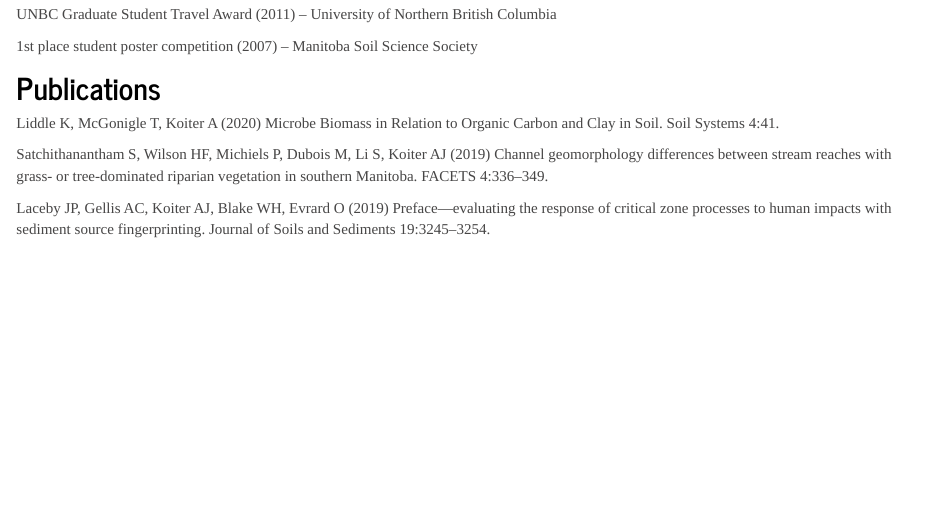
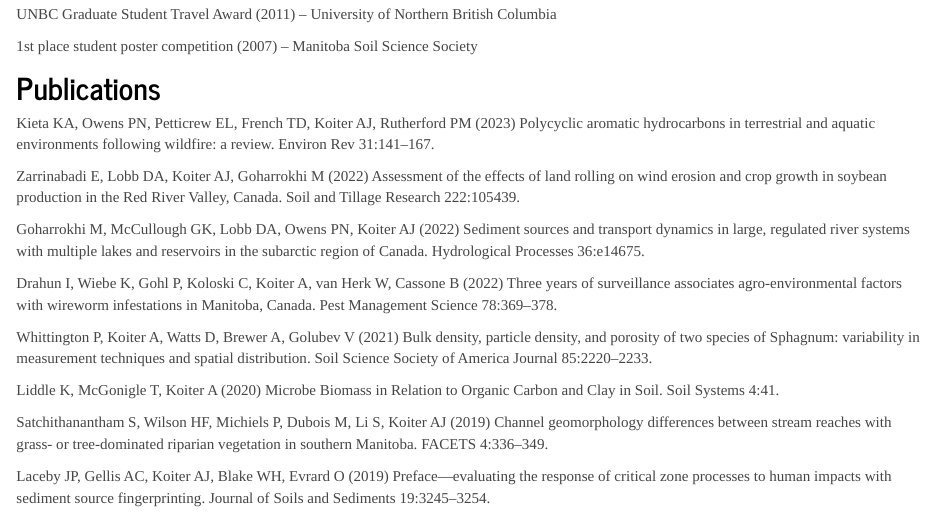
Before and after one commit to alex-koiter/alex-koiter.github.io, an R Markdown document (publications_etc.Rmd): the page in a window 1100 px wide, from 500 px down. Rendered offline with R 4.5, knitr and Pandoc, with nearby package versions.

Commit message:
Updated publications

```diff
--- a/publications_etc.Rmd
+++ b/publications_etc.Rmd
@@ -26,6 +26,16 @@ UNBC Graduate Student Travel Award (2011) – University of Northern British Col
 1st place student poster competition (2007) – Manitoba Soil Science Society
 
 ## Publications
+Kieta KA, Owens PN, Petticrew EL, French TD, Koiter AJ, Rutherford PM (2023) Polycyclic aromatic hydrocarbons in terrestrial and aquatic environments following wildfire: a review. Environ Rev 31:141–167.
+
+Zarrinabadi E, Lobb DA, Koiter AJ, Goharrokhi M (2022) Assessment of the effects of land rolling on wind erosion and crop growth in soybean production in the Red River Valley, Canada. Soil and Tillage Research 222:105439.
+
+Goharrokhi M, McCullough GK, Lobb DA, Owens PN, Koiter AJ (2022) Sediment sources and transport dynamics in large, regulated river systems with multiple lakes and reservoirs in the subarctic region of Canada. Hydrological Processes 36:e14675.
+
+Drahun I, Wiebe K, Gohl P, Koloski C, Koiter A, van Herk W, Cassone B (2022) Three years of surveillance associates agro-environmental factors with wireworm infestations in Manitoba, Canada. Pest Management Science 78:369–378.
+
+Whittington P, Koiter A, Watts D, Brewer A, Golubev V (2021) Bulk density, particle density, and porosity of two species of Sphagnum: variability in measurement techniques and spatial distribution. Soil Science Society of America Journal 85:2220–2233.
+
 Liddle K, McGonigle T, Koiter A (2020) Microbe Biomass in Relation to Organic Carbon and Clay in Soil. Soil Systems 4:41.
 
 Satchithanantham S, Wilson HF, Michiels P, Dubois M, Li S, Koiter AJ (2019) Channel geomorphology differences between stream reaches with grass- or tree-dominated riparian vegetation in southern Manitoba. FACETS 4:336–349.
```
Also changed, not shown: opportunities.Rmd (line endings or trailing spaces), 9 other files.
